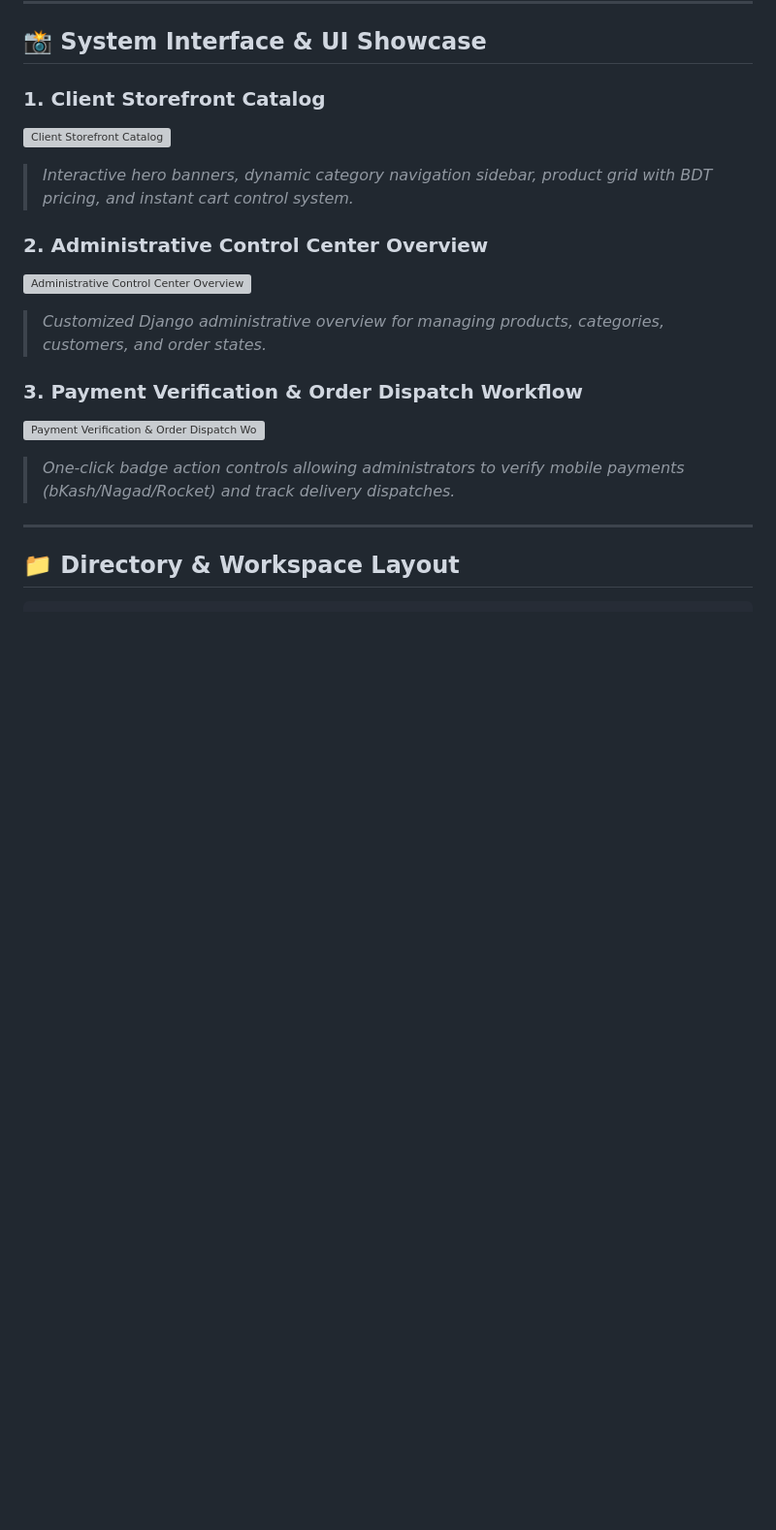
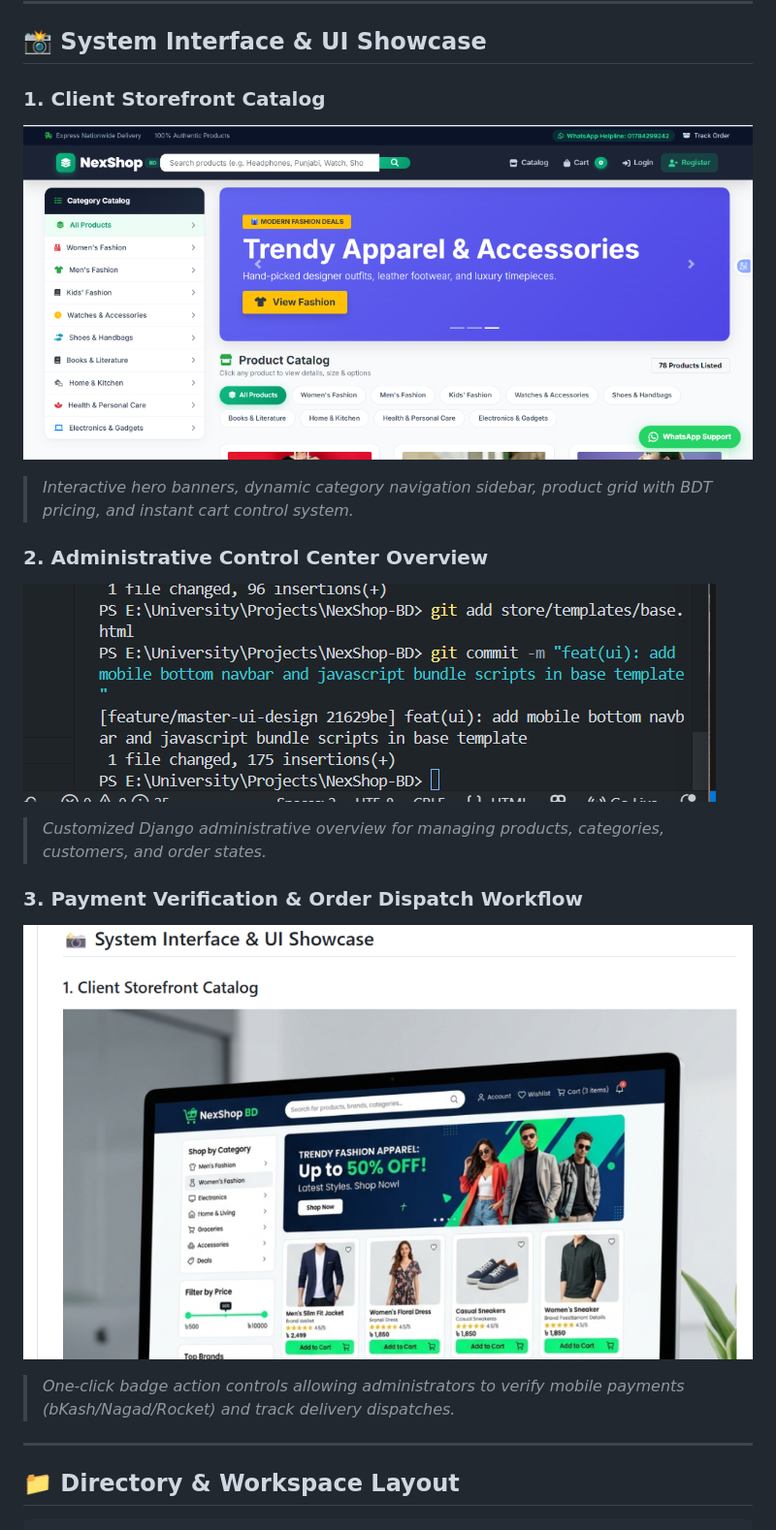
Before and after one commit to alijahan365/NexShop-BD, a Markdown page: README.md, the part around the change. Shown at 97% size. Rendered like a GitHub page; pictures changed too: docs/assets/admin_overview.png (added), docs/assets/order_verification.png (added), docs/assets/storefront.png (added); blank space fills up the shorter version; grey boxes are pictures that could not be loaded.

Commit message:
docs: use docs/assets/ for public UI showcase image rendering in README.md

```diff
--- a/README.md
+++ b/README.md
@@ -120,15 +120,15 @@ erDiagram
 ## 📸 System Interface & UI Showcase
 
 ### 1. Client Storefront Catalog
-![Client Storefront Catalog](.github/assets/storefront.png)
+![Client Storefront Catalog](docs/assets/storefront.png)
 > *Interactive hero banners, dynamic category navigation sidebar, product grid with BDT pricing, and instant cart control system.*
 
 ### 2. Administrative Control Center Overview
-![Administrative Control Center Overview](.github/assets/admin_overview.png)
+![Administrative Control Center Overview](docs/assets/admin_overview.png)
 > *Customized Django administrative overview for managing products, categories, customers, and order states.*
 
 ### 3. Payment Verification & Order Dispatch Workflow
-![Payment Verification & Order Dispatch Workflow](.github/assets/order_verification.png)
+![Payment Verification & Order Dispatch Workflow](docs/assets/order_verification.png)
 > *One-click badge action controls allowing administrators to verify mobile payments (bKash/Nagad/Rocket) and track delivery dispatches.*
 
 ---
```
Also changed, not shown: .github/assets/nexshop_admin_orders_v2.png (added), .github/assets/nexshop_storefront_v2.png (added).
